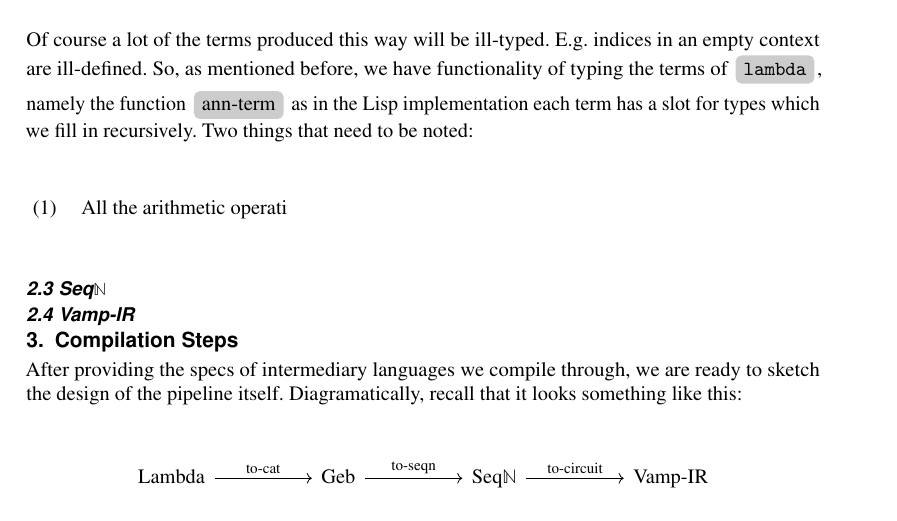
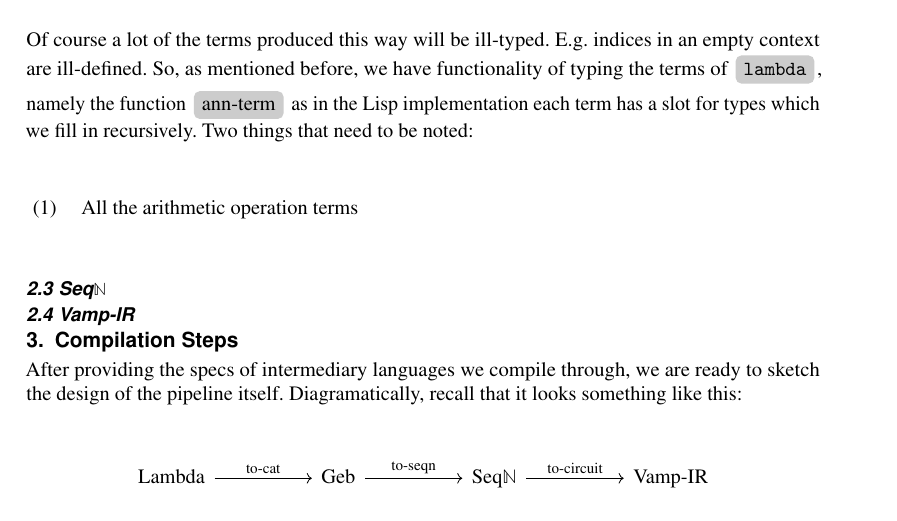
Before and after one commit to anoma/ART-2023-Gureev-Cubides-Geb-Pipeline, a LaTeX document (main.tex): part of page 7 of 8, cut so that both start at the same text. Compiled offline with pdfLaTeX.

Commit message:
Update on Overleaf.

```diff
--- a/main.tex
+++ b/main.tex
@@ -271,7 +271,7 @@ lamb-lt : lambda → lambda → lambda -- "less-than" predicate on natural numbe
 Of course a lot of the terms produced this way will be ill-typed. E.g. indices in an empty context are ill-defined. So, as mentioned before, we have functionality of typing the terms of \tcbox{\texttt{lambda}}, namely the function \tcbox{ann-term} as in the Lisp implementation each term has a slot for types which we fill in recursively. Two things that need to be noted:
 
 \begin{enumerate}
-    \item All the arithmetic operati
+    \item All the arithmetic operation terms
 \end{enumerate}
 
 \subsection{Seq$\N$}
```
